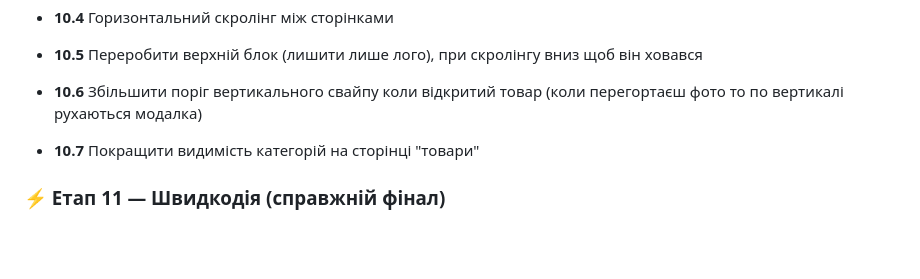
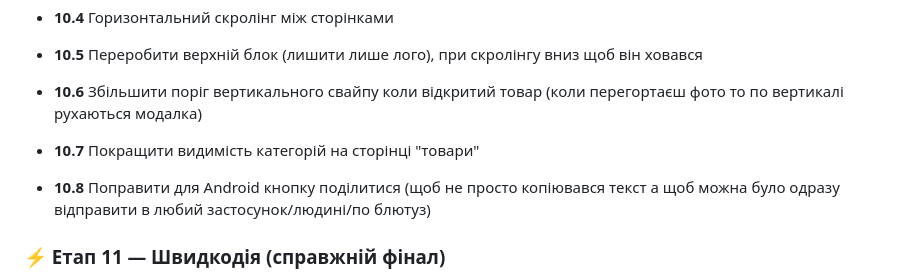
Before and after one commit to DenisPoselyanov/poselyanov3dprint, a Markdown page: PROJECT_CONTEXT.md, the part around the change. GitHub-like rendering; blank space fills up the shorter version.

```diff
--- a/PROJECT_CONTEXT.md
+++ b/PROJECT_CONTEXT.md
@@ -311,6 +311,8 @@ order_items:
 
 - **10.7** Покращити видимість категорій на сторінці "товари"
 
+- **10.8** Поправити для Android кнопку поділитися (щоб не просто копіювався текст а щоб можна було одразу відправити в любий застосунок/людині/по блютуз)
+
 ### ⚡ Етап 11 — Швидкодія (справжній фінал)
 - **11.1** Перевірити всі анімації — тільки `transform` і `opacity` (без layout reflow)
 - **11.2** `decoding="async"` на всіх `<img>`, перше фото в модалці `loading="eager"`, решта `loading="lazy"`
```
